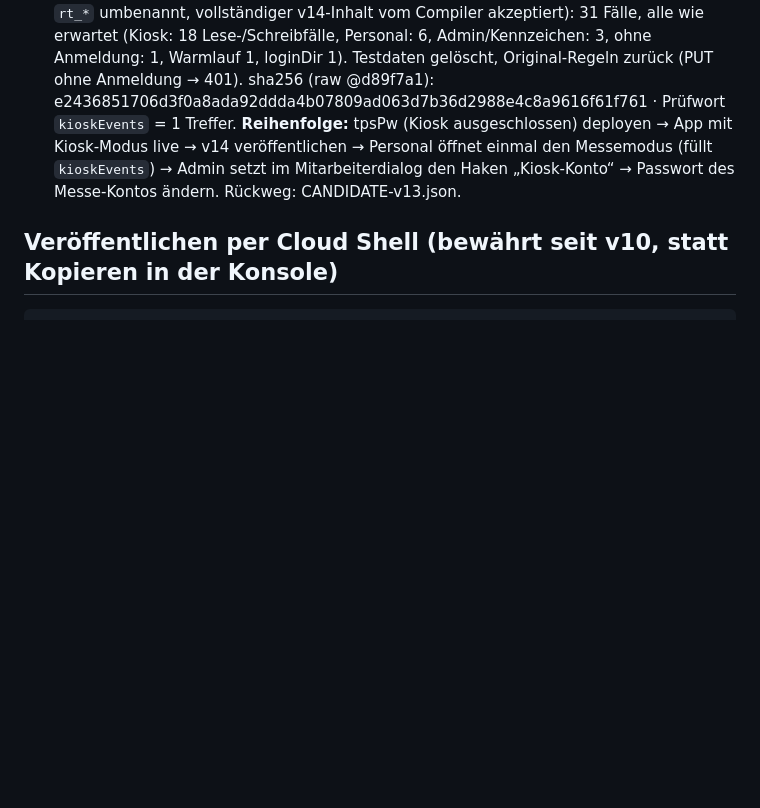
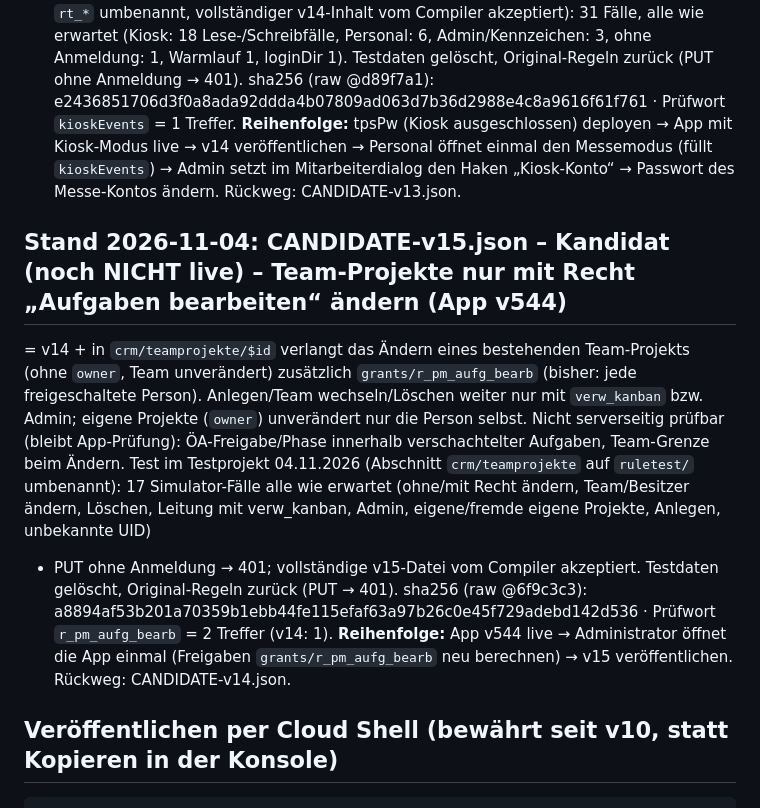
Before and after one commit to TURNINGPOINTStiftung/zeiterfassung-tps, a Markdown page: firebase-rules/README.md, the part around the change. GitHub-like rendering; blank space fills up the shorter version.

Commit message:
Regeln v15: Testergebnis im Testprojekt dokumentiert (17 Faelle ok)
Co-Authored-By: Claude Opus 5.5 <noreply@anthropic.com>

````diff
--- a/firebase-rules/README.md
+++ b/firebase-rules/README.md
@@ -244,6 +244,18 @@ sha256 (raw @d89f7a1): e2436851706d3f0a8ada92ddda4b07809ad063d7b36d2988e4c8a9616
 Messemodus (füllt `kioskEvents`) → Admin setzt im Mitarbeiterdialog den Haken „Kiosk-Konto“ → Passwort des Messe-Kontos ändern.
 Rückweg: CANDIDATE-v13.json.
 
+## Stand 2026-11-04: CANDIDATE-v15.json – Kandidat (noch NICHT live) – Team-Projekte nur mit Recht „Aufgaben bearbeiten“ ändern (App v544)
+= v14 + in `crm/teamprojekte/$id` verlangt das Ändern eines bestehenden Team-Projekts (ohne `owner`, Team unverändert) zusätzlich
+`grants/r_pm_aufg_bearb` (bisher: jede freigeschaltete Person). Anlegen/Team wechseln/Löschen weiter nur mit `verw_kanban` bzw. Admin;
+eigene Projekte (`owner`) unverändert nur die Person selbst.
+Nicht serverseitig prüfbar (bleibt App-Prüfung): ÖA-Freigabe/Phase innerhalb verschachtelter Aufgaben, Team-Grenze beim Ändern.
+Test im Testprojekt 04.11.2026 (Abschnitt `crm/teamprojekte` auf `ruletest/` umbenannt): 17 Simulator-Fälle alle wie erwartet
+(ohne/mit Recht ändern, Team/Besitzer ändern, Löschen, Leitung mit verw_kanban, Admin, eigene/fremde eigene Projekte, Anlegen, unbekannte UID)
++ PUT ohne Anmeldung → 401; vollständige v15-Datei vom Compiler akzeptiert. Testdaten gelöscht, Original-Regeln zurück (PUT → 401).
+sha256 (raw @6f9c3c3): a8894af53b201a70359b1ebb44fe115efaf63a97b26c0e45f729adebd142d536 · Prüfwort `r_pm_aufg_bearb` = 2 Treffer (v14: 1).
+**Reihenfolge:** App v544 live → Administrator öffnet die App einmal (Freigaben `grants/r_pm_aufg_bearb` neu berechnen) → v15 veröffentlichen.
+Rückweg: CANDIDATE-v14.json.
+
 ## Veröffentlichen per Cloud Shell (bewährt seit v10, statt Kopieren in der Konsole)
 ```
 cd ~ && curl -s "https://zeiterfassung-tps-default-rtdb.europe-west1.firebasedatabase.app/.settings/rules.json?access_token=$(gcloud auth print-access-token)" -o regeln_backup.json
````
